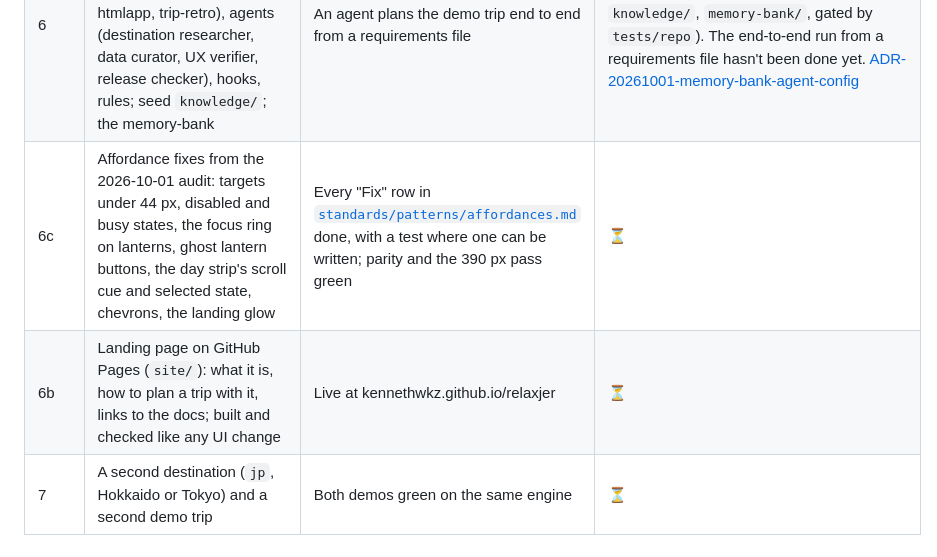
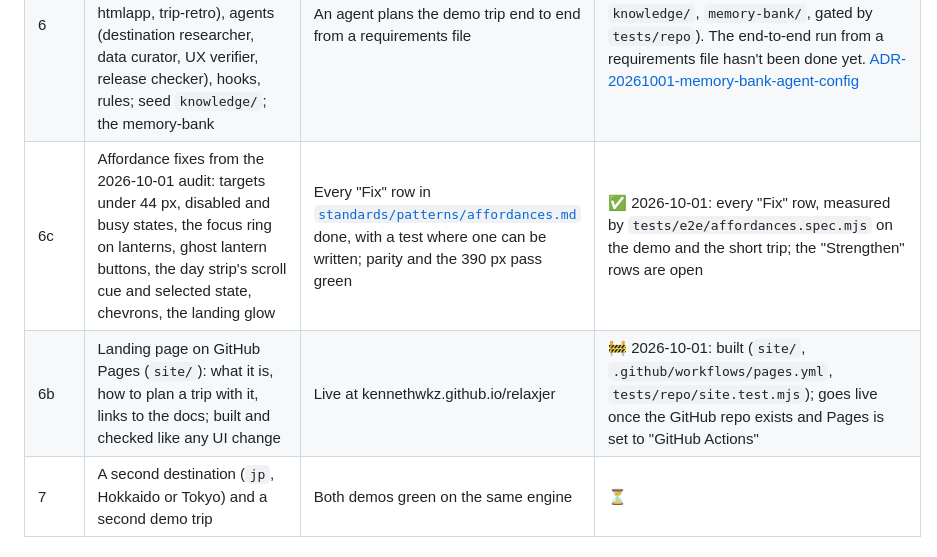
Before and after one commit to KennethWKZ/relaxjer, a Markdown page: memory-bank/story-index.md, the part around the change. Drawn GitHub-style.

Commit message:
docs: story step 6c is done, the affordance fixes are marked
- every "Fix" row of the audit landed in b429157 and is measured by the
  affordance e2e spec; the "Strengthen" rows stay open

```diff
--- a/memory-bank/story-index.md
+++ b/memory-bank/story-index.md
@@ -25,8 +25,8 @@ Order matters. Each step keeps `pnpm test:all` green before the next one starts,
 | 4    | i18n: inline `Z(zh, en)` → locale files; per-trip UI languages (primary, secondary) + the destination's native layer with romanization                                                                                                                | A second language pair renders from config alone                                                                                                                           | ⏳                                                                                                                                                                                                                                                                                               |
 | 5    | Move the pipeline (`pipeline/`, Python via uv) with Google mocked in tests; settle the Google-terms stance first                                                                                                                                      | Pipeline tests green offline                                                                                                                                               | ✅ 2026-10-01: `pnpm resync --trip trips/<slug>`; on the same inputs byte-identical to the old scripts except 3 fixed bugs. [ADR-20260930-google-keys](./standards/decisions/ADR-20260930-google-keys.md)                                                                                        |
 | 6    | Agent tooling: skills (trip-intake, destination-pack, data-sync, build-page, verify-page, publish-htmlapp, trip-retro), agents (destination researcher, data curator, UX verifier, release checker), hooks, rules; seed `knowledge/`; the memory-bank | An agent plans the demo trip end to end from a requirements file                                                                                                           | 🚧 2026-10-01: the pieces are in (`.agents/skills/`, `.claude/`, `knowledge/`, `memory-bank/`, gated by `tests/repo`). The end-to-end run from a requirements file hasn't been done yet. [ADR-20261001-memory-bank-agent-config](./standards/decisions/ADR-20261001-memory-bank-agent-config.md) |
-| 6c   | Affordance fixes from the 2026-10-01 audit: targets under 44 px, disabled and busy states, the focus ring on lanterns, ghost lantern buttons, the day strip's scroll cue and selected state, chevrons, the landing glow                               | Every "Fix" row in [`standards/patterns/affordances.md`](./standards/patterns/affordances.md) done, with a test where one can be written; parity and the 390 px pass green | ⏳                                                                                                                                                                                                                                                                                               |
-| 6b   | Landing page on GitHub Pages (`site/`): what it is, how to plan a trip with it, links to the docs; built and checked like any UI change                                                                                                               | Live at kennethwkz.github.io/relaxjer                                                                                                                                      | ⏳                                                                                                                                                                                                                                                                                               |
+| 6c   | Affordance fixes from the 2026-10-01 audit: targets under 44 px, disabled and busy states, the focus ring on lanterns, ghost lantern buttons, the day strip's scroll cue and selected state, chevrons, the landing glow                               | Every "Fix" row in [`standards/patterns/affordances.md`](./standards/patterns/affordances.md) done, with a test where one can be written; parity and the 390 px pass green | ✅ 2026-10-01: every "Fix" row, measured by `tests/e2e/affordances.spec.mjs` on the demo and the short trip; the "Strengthen" rows are open                                                                                                                                                      |
+| 6b   | Landing page on GitHub Pages (`site/`): what it is, how to plan a trip with it, links to the docs; built and checked like any UI change                                                                                                               | Live at kennethwkz.github.io/relaxjer                                                                                                                                      | 🚧 2026-10-01: built (`site/`, `.github/workflows/pages.yml`, `tests/repo/site.test.mjs`); goes live once the GitHub repo exists and Pages is set to "GitHub Actions"                                                                                                                            |
 | 7    | A second destination (`jp`, Hokkaido or Tokyo) and a second demo trip                                                                                                                                                                                 | Both demos green on the same engine                                                                                                                                        | ⏳                                                                                                                                                                                                                                                                                               |
 
 ## Engine debt
```
Also changed, not shown: 1 other file.
